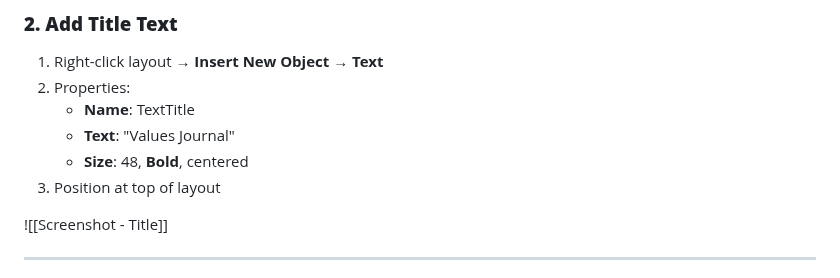
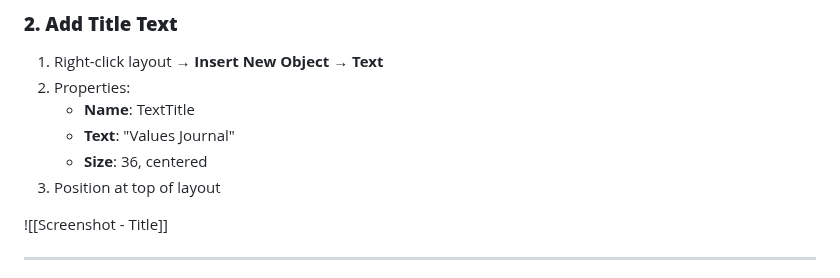
Before and after one commit to cggs-matthew-pham/cggs-digital-tutorials, a Markdown page: values-journal.md, the part around the change. Rendered like a GitHub page.

Commit message:
Change title text size in values journal

```diff
--- a/values-journal.md
+++ b/values-journal.md
@@ -21,7 +21,7 @@
 2. Properties:
    - **Name**: TextTitle
    - **Text**: "Values Journal"
-   - **Size**: 48, **Bold**, centered
+   - **Size**: 36, centered
 3. Position at top of layout
 
 ![[Screenshot - Title]]
```
